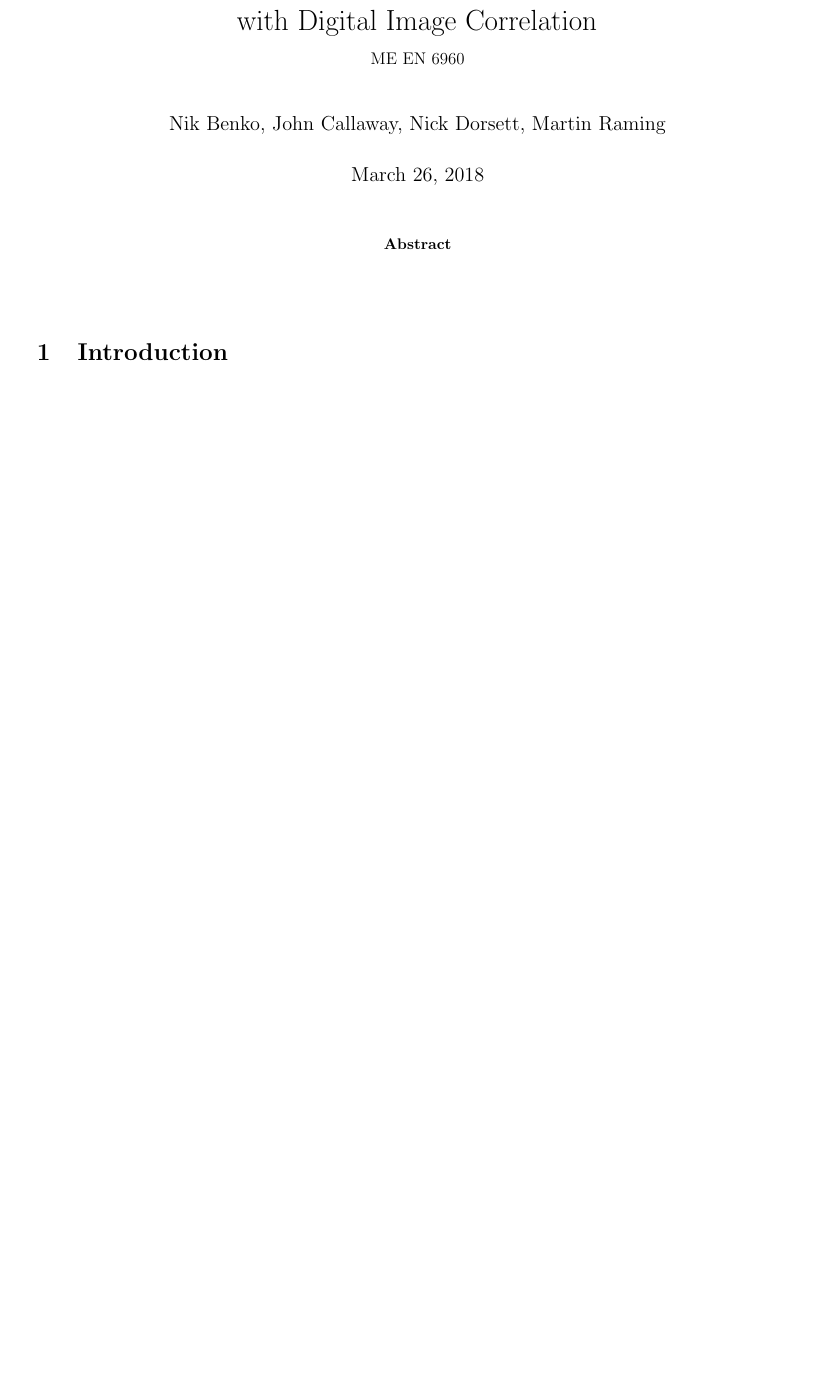
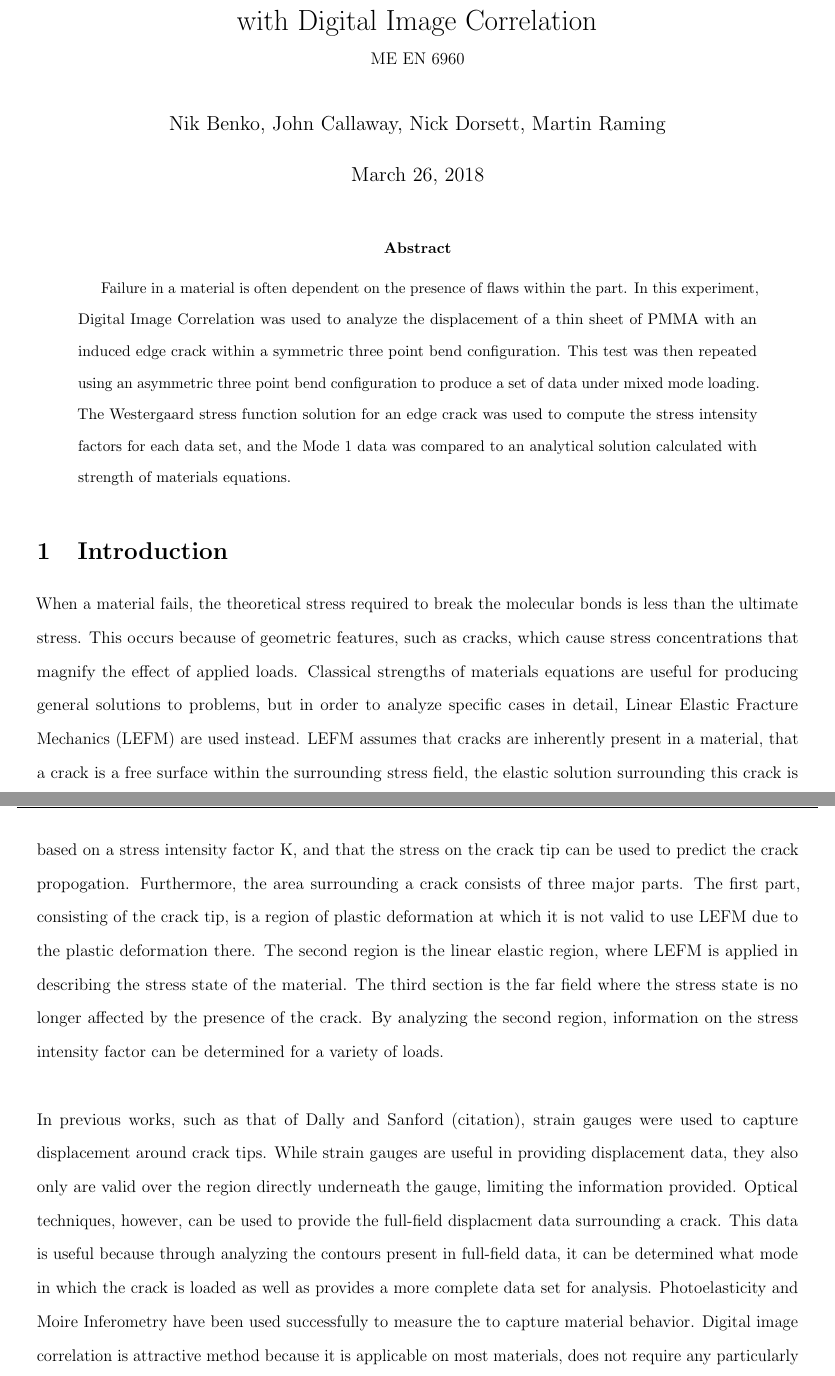
Before and after one commit to Mar-ten/Experiment2, a LaTeX paper (Expirment2.tex): part of page 1 of 14 before the commit and two parts of pages 1 and 2 of 15 after it, the two joined at a grey line, cut so that both start at the same text, the shorter picture padded with empty space. Compiled offline with pdfLaTeX.

Commit message:
"Add intro and abstract"

```diff
--- a/Expirment2.tex
+++ b/Expirment2.tex
@@ -86,11 +86,18 @@
 
 
 \begin{abstract}
-
+	Failure in a material is often dependent on the presence of flaws within the part. In this experiment, Digital Image Correlation was used to analyze the displacement of a thin sheet of PMMA with an induced edge crack within a symmetric three point bend configuration. This test was then repeated using an asymmetric three point bend configuration to produce a set of data under mixed mode loading. The Westergaard stress function solution for an edge crack was used to compute the stress intensity factors for each data set, and the Mode 1 data was compared to an analytical solution calculated with strength of materials equations.
 \end{abstract}
 
 \section{Introduction} %Nick
 
+When a material fails, the theoretical stress required to break the molecular bonds is less than the ultimate stress. This occurs because of geometric features, such as cracks, which cause stress concentrations that magnify the effect of applied loads. Classical strengths of materials equations are useful for producing general solutions to problems, but in order to analyze specific cases in detail, Linear Elastic Fracture Mechanics (LEFM) are used instead. LEFM assumes that cracks are inherently present in a material, that a crack is a free surface within the surrounding stress field, the elastic solution surrounding this crack is based on a stress intensity factor K, and that the stress on the crack tip can be used to predict the crack propogation. Furthermore, the area surrounding a crack consists of three major parts. The first part, consisting of the crack tip, is a region of plastic deformation at which it is not valid to use LEFM due to the plastic deformation there. The second region is the linear elastic region, where LEFM is applied in describing the stress state of the material. The third section is the far field where the stress state is no longer affected by the presence of the crack. By analyzing the second region, information on the stress intensity factor can be determined for a variety of loads.
+\\
+\\
+In previous works, such as that of Dally and Sanford (citation), strain gauges were used to capture displacement around crack tips. While strain gauges are useful in providing displacement data, they also only are valid over the region directly underneath the gauge, limiting the information provided. Optical techniques, however, can be used to provide the full-field displacment data surrounding a crack. This data is useful because through analyzing the contours present in full-field data, it can be determined what mode in which the crack is loaded as well as provides a more complete data set for analysis. Photoelasticity and Moire Inferometry have been used successfully to measure the to capture material behavior. Digital image correlation is attractive method because it is applicable on most materials, does not require any particularly complicated equipment, and is easy to set up and use.
+\\
+\\
+This paper describes the use of digital image correlation (DIC) to capture displacement data around a crack tip when it undergoes pure Mode 1 loading and mixed Mode 1 and Mode 2 loadings. Using this information, the stress intensity factors are calculated using the Westergaard stress function solution for both Mode 1 and mixed mode loads. (Dally and Sanford). These calculated stress intensity factors from LEFM are then compared to the analytical solution for the given loading scenario.
 
 \section{Methods}
 
```
